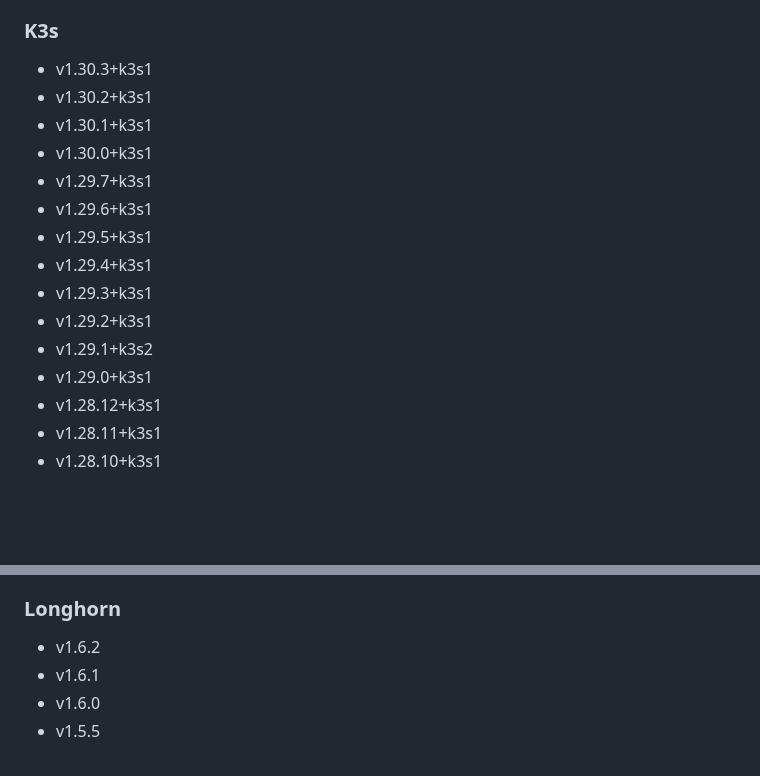
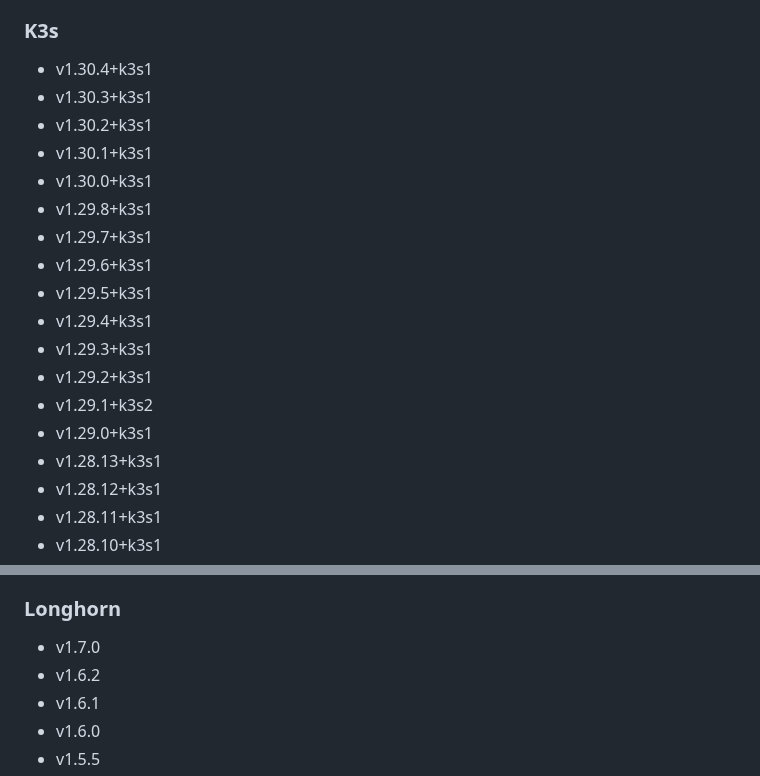
Before and after one commit to rancherfederal/carbide-releases, a Markdown page: SUPPORTED_VERSIONS.md, 2 parts joined by grey strips. Rendered like a GitHub page; blank space fills up the shorter version.

```diff
--- a/SUPPORTED_VERSIONS.md
+++ b/SUPPORTED_VERSIONS.md
@@ -167,10 +167,12 @@ This is a list of the supported products/versions of the Rancher Product Portfol
 * v1.22.12+rke2r1
 
 ### K3s
+* v1.30.4+k3s1
 * v1.30.3+k3s1
 * v1.30.2+k3s1
 * v1.30.1+k3s1
 * v1.30.0+k3s1
+* v1.29.8+k3s1
 * v1.29.7+k3s1
 * v1.29.6+k3s1
 * v1.29.5+k3s1
@@ -179,6 +181,7 @@ This is a list of the supported products/versions of the Rancher Product Portfol
 * v1.29.2+k3s1
 * v1.29.1+k3s2
 * v1.29.0+k3s1
+* v1.28.13+k3s1
 * v1.28.12+k3s1
 * v1.28.11+k3s1
 * v1.28.10+k3s1
@@ -332,6 +335,7 @@ This is a list of the supported products/versions of the Rancher Product Portfol
 * v1.0.1
 
 ### Longhorn
+* v1.7.0
 * v1.6.2
 * v1.6.1
 * v1.6.0
```
